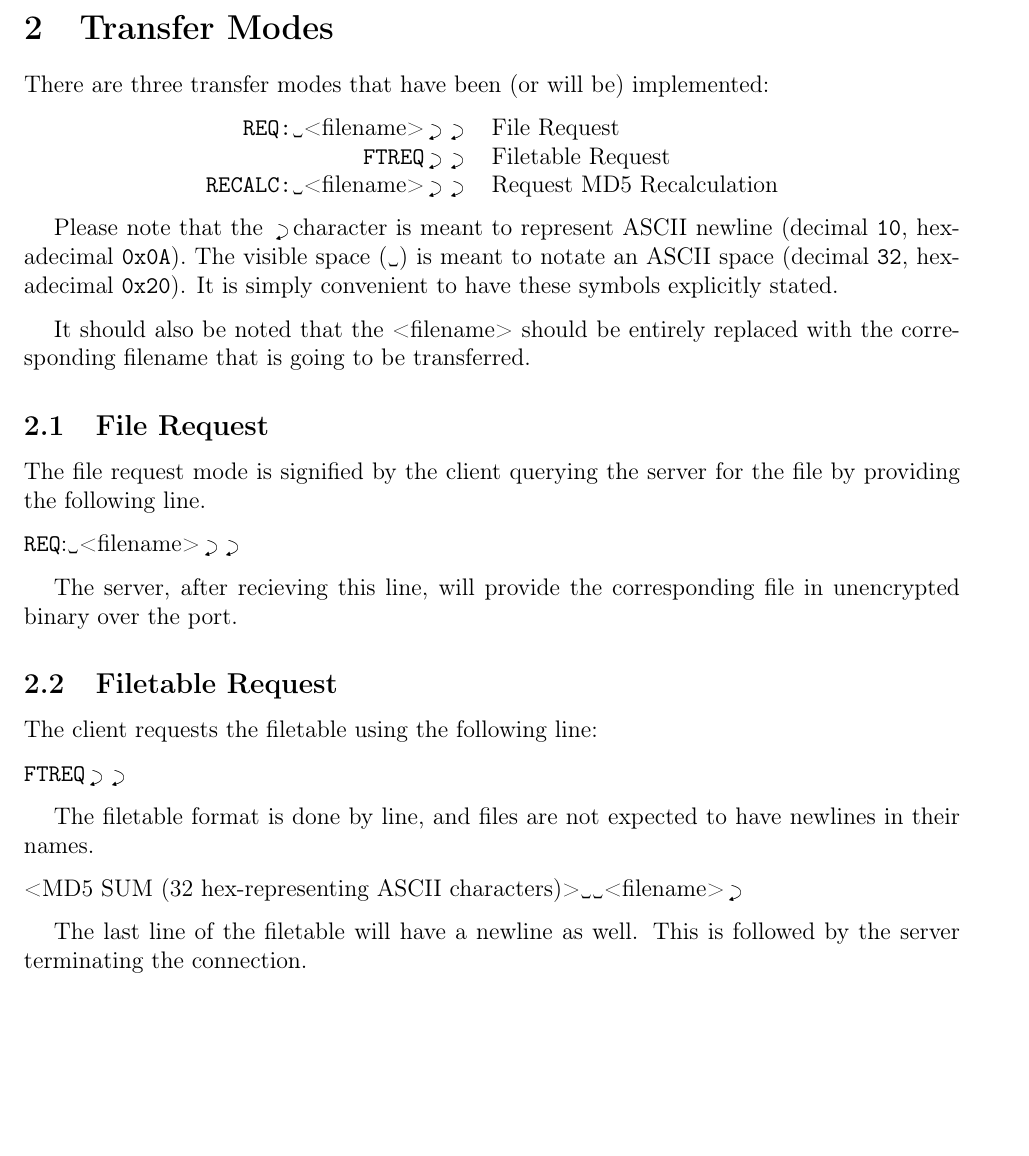
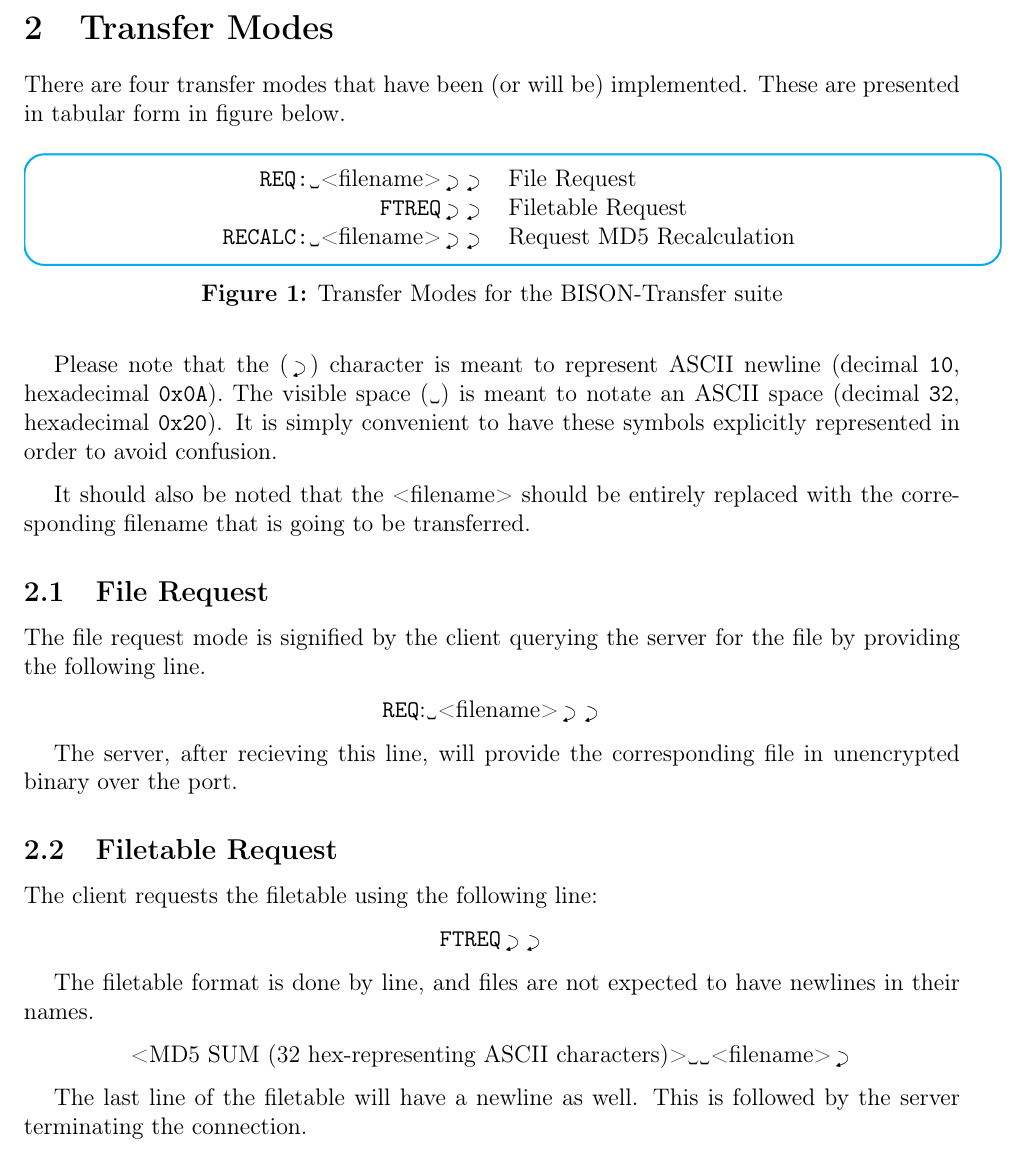
Before and after one commit to UCR-UAS/BISON-Transfer, a LaTeX document (protocol.tex): part of page 2 of 3, cut so that both start at the same text, the shorter picture padded with empty space. Compiled offline with pdfLaTeX.

Commit message:
Improved styling of protocol.  More figures to come!

```diff
--- a/protocol.tex
+++ b/protocol.tex
@@ -19,3 +32,4 @@
+\restylefloat{figure}
 
 \author{Brandon Lu @ UCR UAS}
 \title{BISON-Transfer Protocol Explained}
@@ -44,8 +57,10 @@ or \hyperref[ssec:Recalculate MD5]
 
 \section{Transfer Modes}
 \label{sec:Transfer Modes}
-There are three transfer modes that have been (or will be) implemented:
-\begin{center}
+There are four transfer modes that have been (or will be) implemented.
+These are presented in tabular form in figure below.
+\begin{figure}[h!]
+	\centering
 	\begin{tabular}{r l}
 		\verb+REQ:+\textvisiblespace <filename>\carriagereturn\carriagereturn
 		& File Request\\
@@ -53,13 +68,16 @@ There are three transfer modes that have been (or will be) implemented:
 		\verb+RECALC:+\textvisiblespace <filename>\carriagereturn
 		\carriagereturn & Request MD5 Recalculation
 	\end{tabular}
-\end{center}
+	\label{fig:Transfer Modes}
+	\caption{Transfer Modes for the BISON-Transfer suite}
+\end{figure}
 
-Please note that the \carriagereturn character is meant to represent ASCII
+Please note that the (\carriagereturn) character is meant to represent ASCII
 newline (decimal \verb+10+, hexadecimal \verb+0x0A+).  The
 visible space (\textvisiblespace) is meant to notate an ASCII space (decimal
 \verb+32+, hexadecimal \verb+0x20+).
-It is simply convenient to have these symbols explicitly stated.
+It is simply convenient to have these symbols explicitly represented in order
+to avoid confusion.
 
 It should also be noted that the <filename> should be entirely replaced with
 the corresponding filename that is going to be transferred.
@@ -69,8 +87,10 @@ the corresponding filename that is going to be transferred.
 The file request mode is signified by the client querying the server for the
 file by providing the following line.
 
+\begin{center}
 	\noindent
 	\verb+REQ+:\textvisiblespace <filename>\carriagereturn\carriagereturn
+\end{center}
 
 The server, after recieving this line, will provide the corresponding file in
 unencrypted binary over the port.
@@ -79,15 +99,19 @@ unencrypted binary over the port.
 \label{ssec:Request Filetable}
 The client requests the filetable using the following line:
 
+\begin{center}
 	\noindent
 	\verb+FTREQ+\carriagereturn\carriagereturn
+\end{center}
 
 The filetable format is done by line, and files are not expected to have
 newlines in their names.
 
+\begin{center}
 	\noindent
 	<MD5 SUM (32 hex-representing ASCII characters)>\textvisiblespace
 	\textvisiblespace<filename>\carriagereturn
+\end{center}
 
 The last line of the filetable will have a newline as well.  This is followed
 by the server terminating the connection.
```
Also changed, not shown: README.md, protocol.tex (18 more changed lines). Lines whose indentation alone changed are shown as unchanged.
